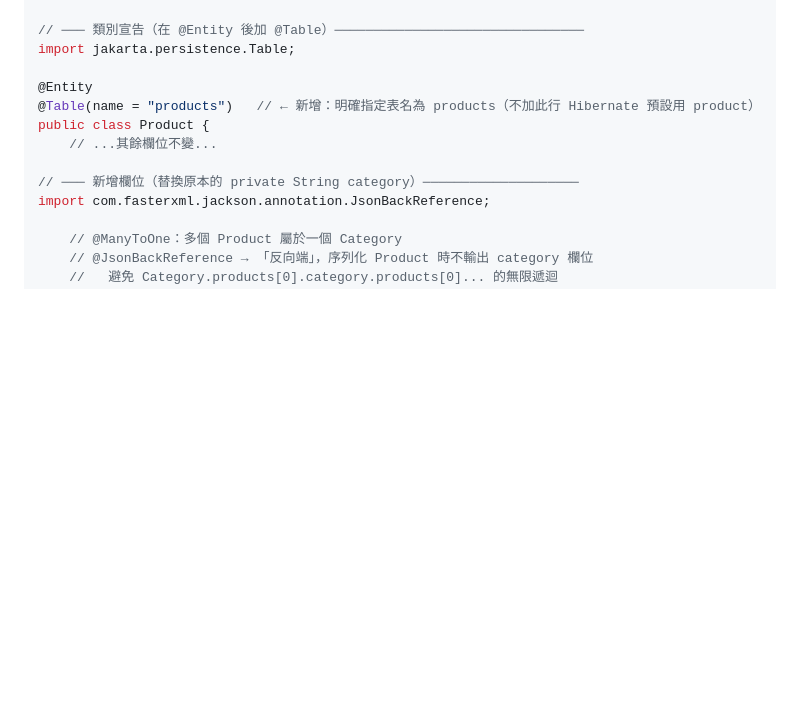
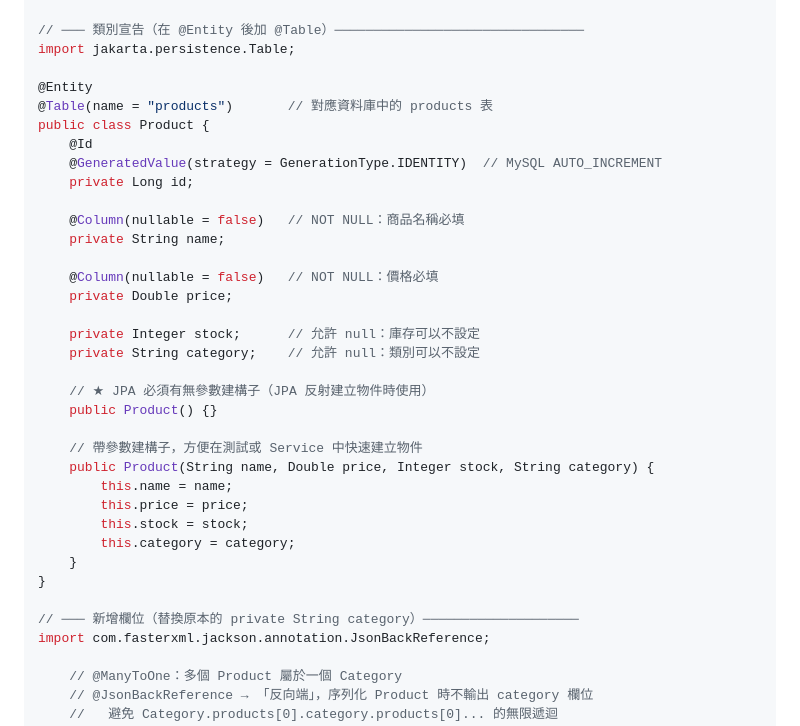
Before and after one commit to vin1963/training202607, a Markdown page: week5/springboot-jpabeginner-practice-day2.md, the part around the change. Drawn GitHub-style; blank space fills up the shorter version.

Commit message:
Update day2 JPA pratice

```diff
--- a/week5/springboot-jpabeginner-practice-day2.md
+++ b/week5/springboot-jpabeginner-practice-day2.md
@@ -436,9 +436,32 @@ public class Category {
 import jakarta.persistence.Table;
 
 @Entity
-@Table(name = "products")   // ← 新增：明確指定表名為 products（不加此行 Hibernate 預設用 product）
+@Table(name = "products")       // 對應資料庫中的 products 表
 public class Product {
-    // ...其餘欄位不變...
+    @Id
+    @GeneratedValue(strategy = GenerationType.IDENTITY)  // MySQL AUTO_INCREMENT
+    private Long id;
+
+    @Column(nullable = false)   // NOT NULL：商品名稱必填
+    private String name;
+
+    @Column(nullable = false)   // NOT NULL：價格必填
+    private Double price;
+
+    private Integer stock;      // 允許 null：庫存可以不設定
+    private String category;    // 允許 null：類別可以不設定
+
+    // ★ JPA 必須有無參數建構子（JPA 反射建立物件時使用）
+    public Product() {}
+
+    // 帶參數建構子，方便在測試或 Service 中快速建立物件
+    public Product(String name, Double price, Integer stock, String category) {
+        this.name = name;
+        this.price = price;
+        this.stock = stock;
+        this.category = category;
+    }
+}
 
 // ─── 新增欄位（替換原本的 private String category）────────────────────
 import com.fasterxml.jackson.annotation.JsonBackReference;
```
